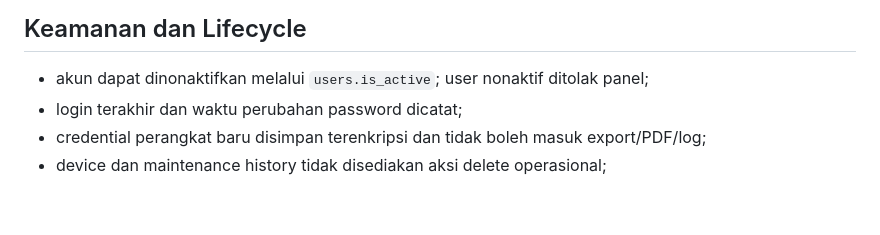
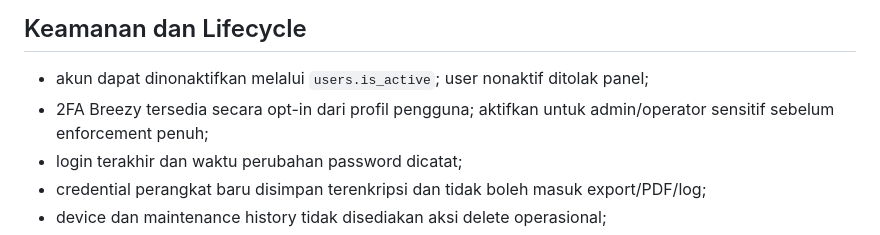
Before and after one commit to yusufbayuw/dokumentasi, a Markdown page: README.md, the part around the change. Rendered like a GitHub page; blank space fills up the shorter version.

Commit message:
document opt-in administrator 2FA

```diff
--- a/README.md
+++ b/README.md
@@ -128,6 +128,7 @@ Pemeriksaan meliputi konflik IP lintas device/interface, booked mismatch, IP di
 ## Keamanan dan Lifecycle
 
 - akun dapat dinonaktifkan melalui `users.is_active`; user nonaktif ditolak panel;
+- 2FA Breezy tersedia secara opt-in dari profil pengguna; aktifkan untuk admin/operator sensitif sebelum enforcement penuh;
 - login terakhir dan waktu perubahan password dicatat;
 - credential perangkat baru disimpan terenkripsi dan tidak boleh masuk export/PDF/log;
 - device dan maintenance history tidak disediakan aksi delete operasional;
```
